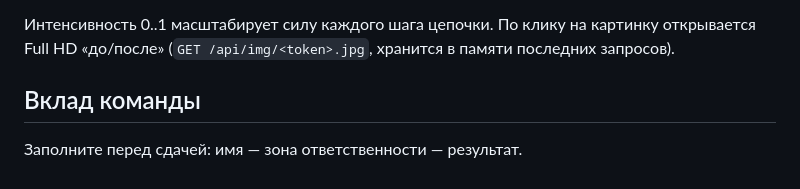
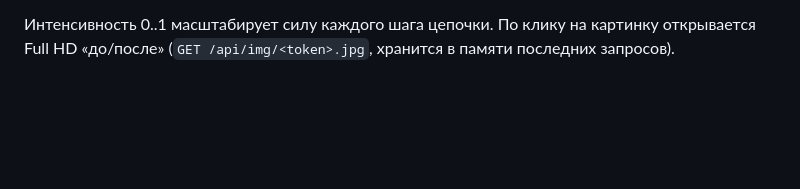
Before and after one commit to Numnummer/HackFiller, a Markdown page: README.md, the part around the change. GitHub-like rendering; blank space fills up the shorter version.

```diff
--- a/README.md
+++ b/README.md
@@ -47,6 +47,3 @@ uvicorn app.main:app --reload
 - `sketch` — только контуры, карандашный набросок.
 
 Интенсивность 0..1 масштабирует силу каждого шага цепочки. По клику на картинку открывается Full HD «до/после» (`GET /api/img/<token>.jpg`, хранится в памяти последних запросов).
-
-## Вклад команды
-Заполните перед сдачей: имя — зона ответственности — результат.
```
